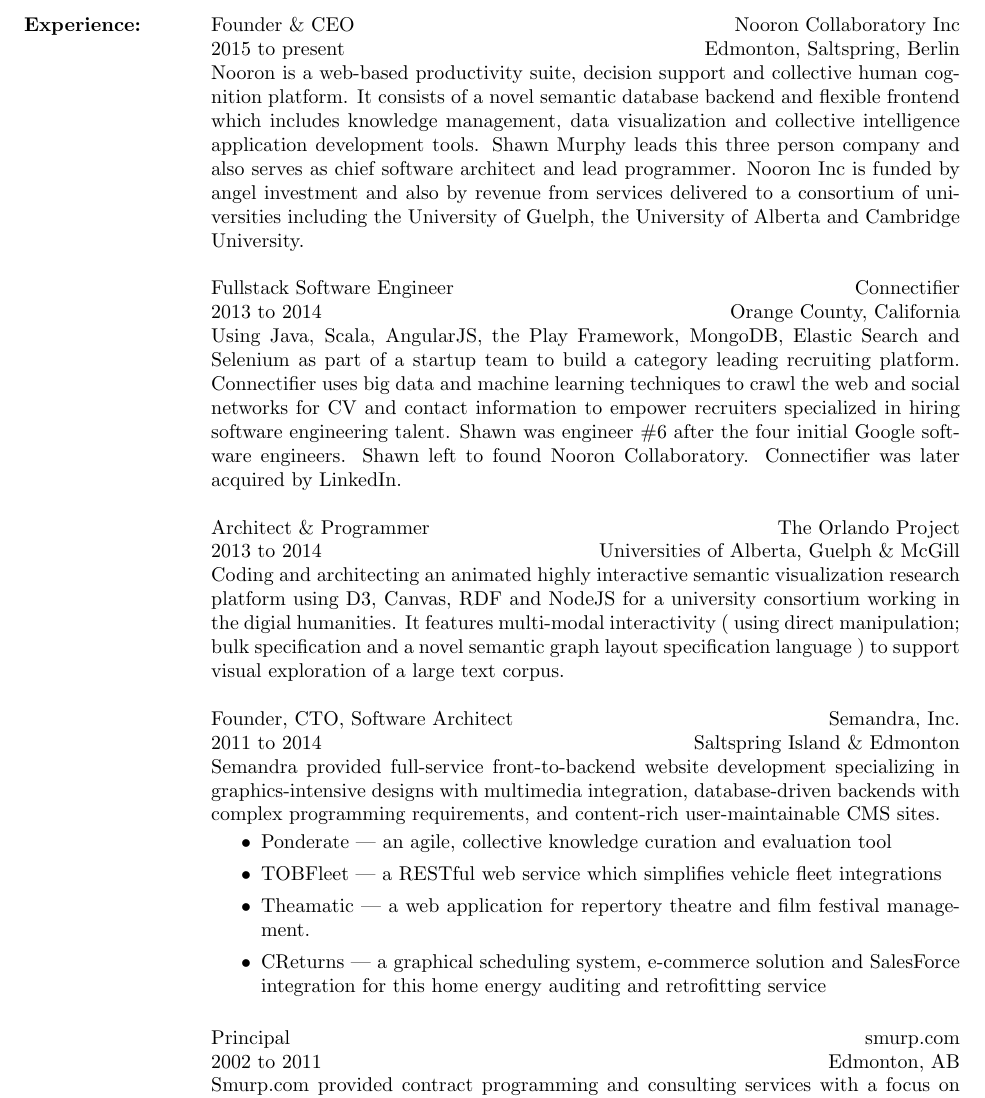
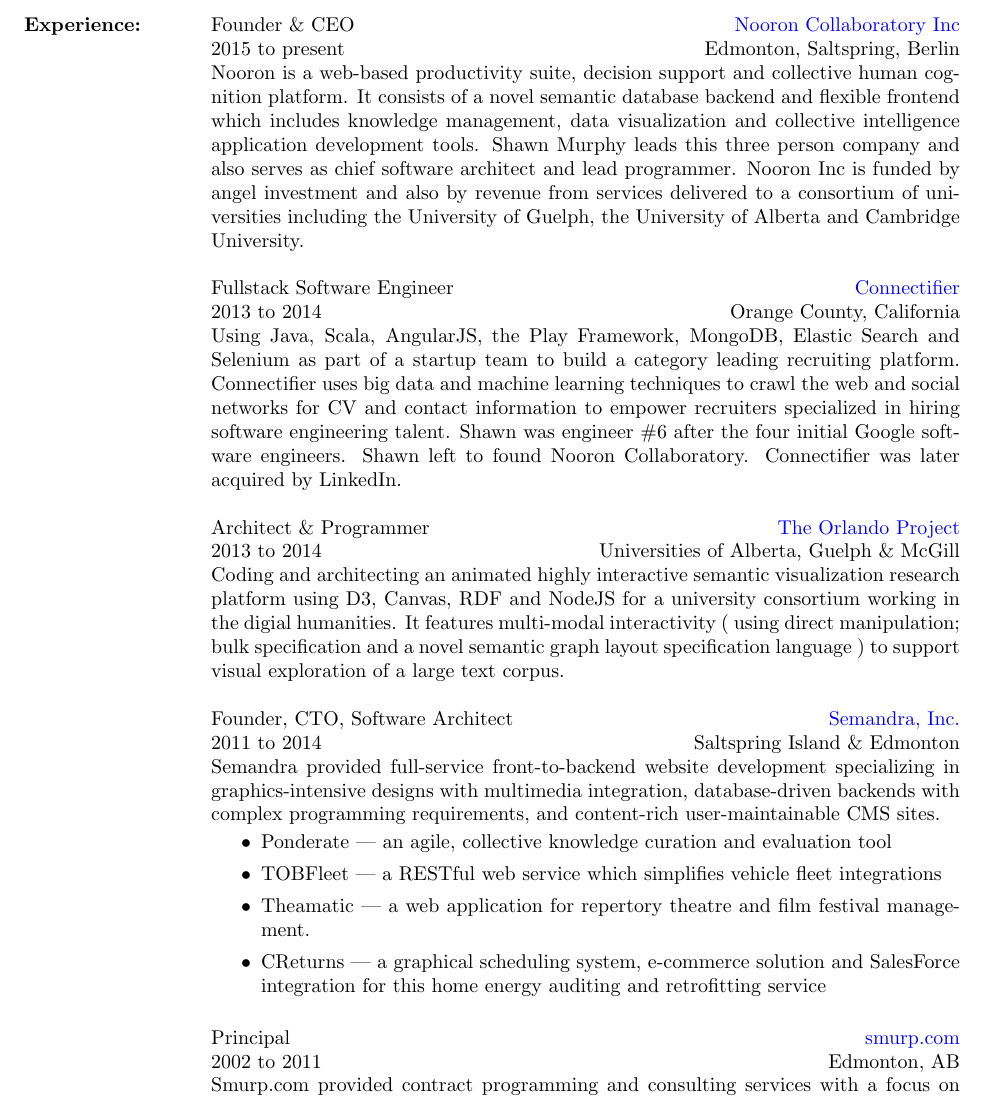
Before and after one commit to smurp/smurp_resume, a LaTeX CV (smurp_resume.tex): part of page 2 of 4, cut so that both start at the same text. Compiled offline with pdfLaTeX.

Commit message:
show links as blue and point dead links at archive.org

```diff
--- a/smurp_resume.tex
+++ b/smurp_resume.tex
@@ -1,10 +1,9 @@
 
-\documentclass[line,margin]{res}
+\documentclass[line,margin,hidelinks]{res}
 \usepackage{verbatim}
 \usepackage{hyperref}
 \hypersetup{colorlinks=true,
   urlcolor=blue,
-  hidelinks=true,
   pdfauthor={Shawn F. Murphy},
   pdftitle={Resume of Shawn F. Murphy},
   pdfsubject={smurp}}
@@ -204,7 +203,7 @@
 
 \title{ Founder \& CEO }
 \location{ Edmonton, Saltspring, Berlin }
-\employer{ \href{http://nooron.com}{Nooron Collaboratory Inc} }
+\employer{ \href{https://nooron.com}{Nooron Collaboratory Inc} }
 \dates{2015 to present}
 \begin{position}
 Nooron is a web-based productivity suite, decision support and collective human cognition platform.
@@ -219,7 +218,7 @@
 
 \title{ Fullstack Software Engineer }
 \location{ Orange County, California }
-\employer{ \href{http://connectifier.com}{Connectifier} }
+\employer{ \href{https://web.archive.org/web/20140214033414/https://www.connectifier.com/about}{Connectifier} }
 \dates{2013 to 2014}
 \begin{position}
 Using Java, Scala, AngularJS, the Play Framework, MongoDB, Elastic Search and Selenium
@@ -246,7 +245,7 @@
 
 \title{ Founder, CTO, Software Architect }
 \location{ Saltspring Island \& Edmonton}
-\employer{ \href{http://semandra.com}{Semandra, Inc.} }
+\employer{ \href{https://web.archive.org/web/20141009141222/http://semandra.com:80/}{Semandra, Inc.} }
 \dates{2011 to 2014}
 \begin{position}
 Semandra provided full-service front-to-backend
```
Also changed, not shown: smurp_resume.pdf, smurp_resume.tex (4 more changed lines).
